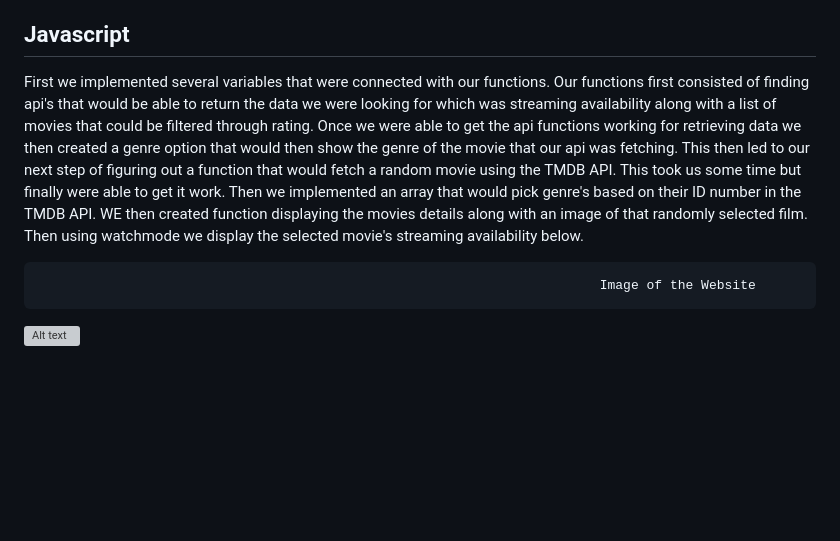
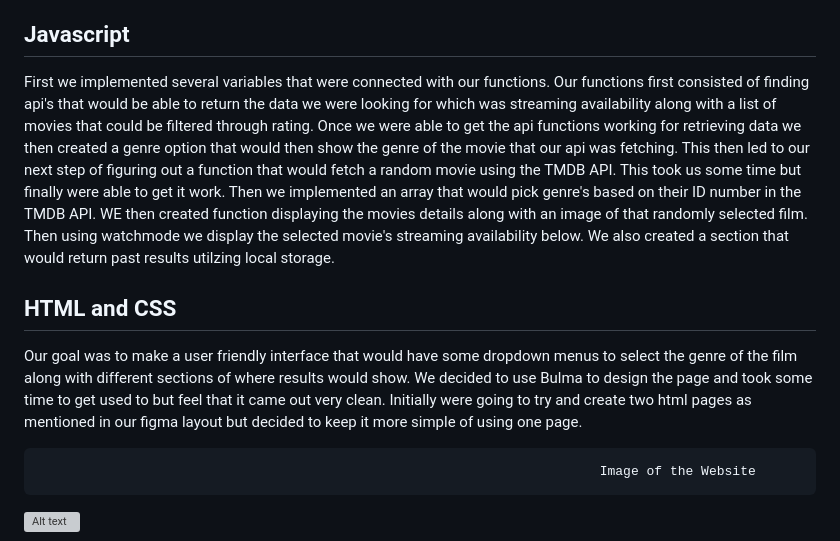
Before and after one commit to MrPolkadot/movie-night, a Markdown page: README.md, the part around the change. GitHub-like rendering; blank space fills up the shorter version; grey boxes are pictures that could not be loaded.

Commit message:
More read me updates

```diff
--- a/README.md
+++ b/README.md
@@ -27,7 +27,9 @@ Deployed page URL:
 
 ## Javascript
 
-First we implemented several variables that were connected with our functions. Our functions first consisted of finding api's that would be able to return the data we were looking for which was streaming availability along with a list of movies that could be filtered through rating. Once we were able to get the api functions working for retrieving data we then created a genre option that would then show the genre of the movie that our api was fetching. This then led to our next step of figuring out a function that would fetch a random movie using the TMDB API. This took us some time but finally were able to get it work. Then we implemented an array that would pick genre's based on their ID number in the TMDB API. WE then created function displaying the movies details along with an image of that randomly selected film. Then using watchmode we display the selected movie's streaming availability below.
+First we implemented several variables that were connected with our functions. Our functions first consisted of finding api's that would be able to return the data we were looking for which was streaming availability along with a list of movies that could be filtered through rating. Once we were able to get the api functions working for retrieving data we then created a genre option that would then show the genre of the movie that our api was fetching. This then led to our next step of figuring out a function that would fetch a random movie using the TMDB API. This took us some time but finally were able to get it work. Then we implemented an array that would pick genre's based on their ID number in the TMDB API. WE then created function displaying the movies details along with an image of that randomly selected film. Then using watchmode we display the selected movie's streaming availability below. We also created a section that would return past results utilzing local storage.
+## HTML and CSS
+Our goal was to make a user friendly interface that would have some dropdown menus to select the genre of the film along with different sections of where results would show. We decided to use Bulma to design the page and took some time to get used to but feel that it came out very clean. Initially were going to try and create two html pages as mentioned in our figma layout but decided to keep it more simple of using one page.
 
 
 
```
